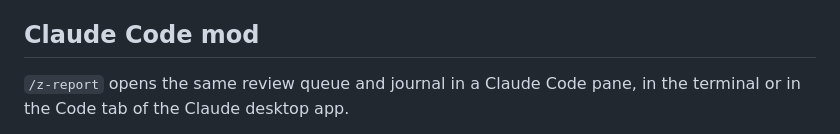
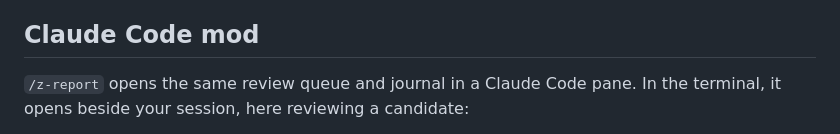
Before and after one commit to alikayhan/z-report, a Markdown page: README.md, the part around one of its changes. GitHub-like rendering.

Commit message:
Stack the terminal and desktop mod screenshots in the README (#49)

```diff
--- a/README.md
+++ b/README.md
@@ -70,7 +70,7 @@ directory holding only the evidence package.
 
 ## Claude Code mod
 
-`/z-report` opens the same review queue and journal in a Claude Code pane, in the terminal
-or in the Code tab of the Claude desktop app.
+`/z-report` opens the same review queue and journal in a Claude Code pane. In the terminal,
+it opens beside your session, here reviewing a candidate:
 
 <p align="center">
```
Also changed, not shown: other parts of README.md (+8 -2 lines).
